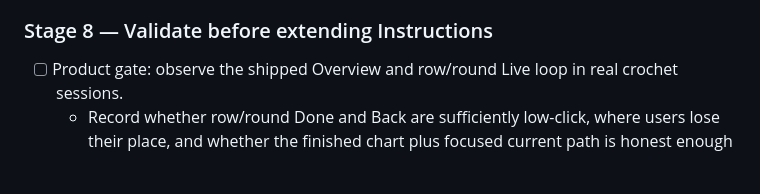
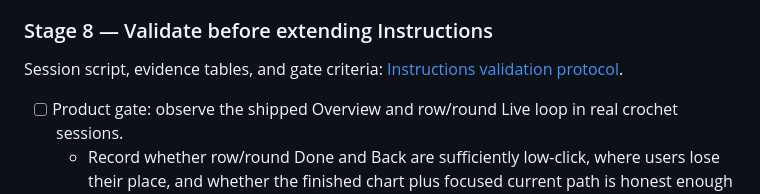
Before and after one commit to lechaosx/mosaic-crochet-editor, a Markdown page: TODO.md, the part around the change. Rendered like a GitHub page; blank space fills up the shorter version.

Commit message:
Add Instructions validation protocol

```diff
--- a/TODO.md
+++ b/TODO.md
@@ -75,6 +75,8 @@ Review artifact: [independent plan audit](doc/ux-plan-audit.md). Shipped product
   - Verify untouched loads, intentionally created blank patterns, legacy recovery, canceled creation/open, and compact layouts.
 
 ### Stage 8 — Validate before extending Instructions
+
+Session script, evidence tables, and gate criteria: [Instructions validation protocol](doc/instructions-validation.md).
 
 - [ ] Product gate: observe the shipped Overview and row/round Live loop in real crochet sessions.
   - Record whether row/round Done and Back are sufficiently low-click, where users lose their place, and whether the finished chart plus focused current path is honest enough without reconstructed physical WIP.
```
Also changed, not shown: doc/instructions-validation.md (added, +161 -0 lines).
